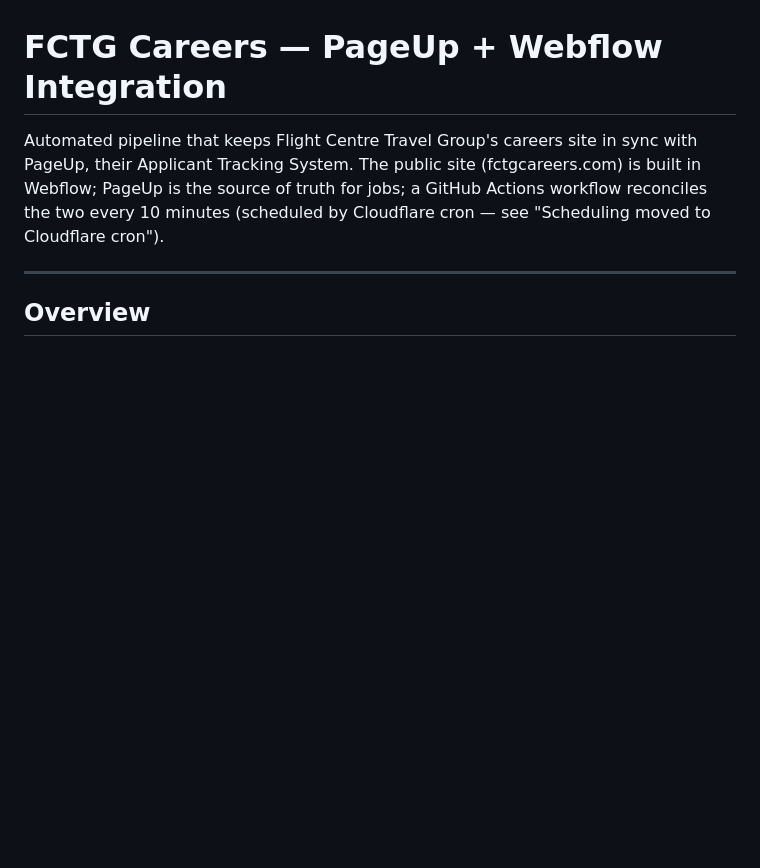
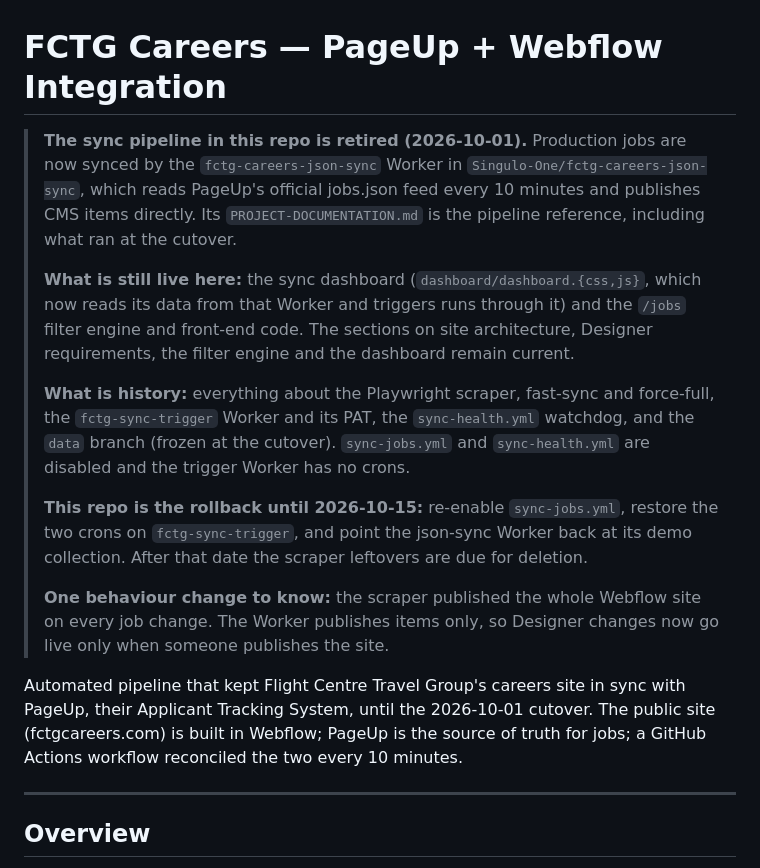
Before and after one commit to The-Uncoders/pageup-webflow-sync, a Markdown page: PROJECT-DOCUMENTATION.md, the part around the change. GitHub-like rendering; blank space fills up the shorter version.

Commit message:
Docs: mark the scraper pipeline retired since the 2026-10-01 cutover
The documentation still described the scraper as the production sync.
A note at the top now says what moved to the fctg-careers-json-sync
Worker, what in this repo is still live (the dashboard and the jobs
filter), what is history, and how the rollback works until 2026-10-15.

```diff
--- a/PROJECT-DOCUMENTATION.md
+++ b/PROJECT-DOCUMENTATION.md
@@ -1,6 +1,16 @@
 # FCTG Careers — PageUp + Webflow Integration
 
-Automated pipeline that keeps Flight Centre Travel Group's careers site in sync with PageUp, their Applicant Tracking System. The public site (fctgcareers.com) is built in Webflow; PageUp is the source of truth for jobs; a GitHub Actions workflow reconciles the two every 10 minutes (scheduled by Cloudflare cron — see "Scheduling moved to Cloudflare cron").
+> **The sync pipeline in this repo is retired (2026-10-01).** Production jobs are now synced by the `fctg-careers-json-sync` Worker in `Singulo-One/fctg-careers-json-sync`, which reads PageUp's official jobs.json feed every 10 minutes and publishes CMS items directly. Its `PROJECT-DOCUMENTATION.md` is the pipeline reference, including what ran at the cutover.
+>
+> **What is still live here:** the sync dashboard (`dashboard/dashboard.{css,js}`, which now reads its data from that Worker and triggers runs through it) and the `/jobs` filter engine and front-end code. The sections on site architecture, Designer requirements, the filter engine and the dashboard remain current.
+>
+> **What is history:** everything about the Playwright scraper, fast-sync and force-full, the `fctg-sync-trigger` Worker and its PAT, the `sync-health.yml` watchdog, and the `data` branch (frozen at the cutover). `sync-jobs.yml` and `sync-health.yml` are disabled and the trigger Worker has no crons.
+>
+> **This repo is the rollback until 2026-10-15:** re-enable `sync-jobs.yml`, restore the two crons on `fctg-sync-trigger`, and point the json-sync Worker back at its demo collection. After that date the scraper leftovers are due for deletion.
+>
+> **One behaviour change to know:** the scraper published the whole Webflow site on every job change. The Worker publishes items only, so Designer changes now go live only when someone publishes the site.
+
+Automated pipeline that kept Flight Centre Travel Group's careers site in sync with PageUp, their Applicant Tracking System, until the 2026-10-01 cutover. The public site (fctgcareers.com) is built in Webflow; PageUp is the source of truth for jobs; a GitHub Actions workflow reconciled the two every 10 minutes.
 
 ---
 
```
